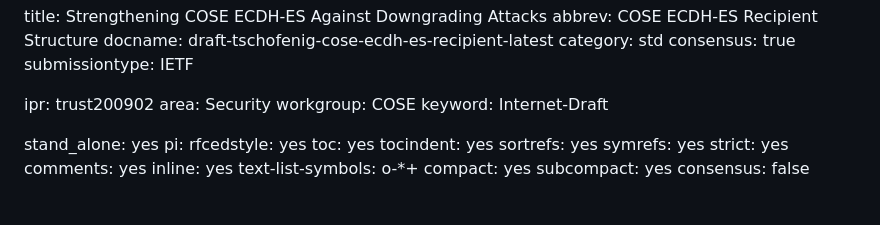
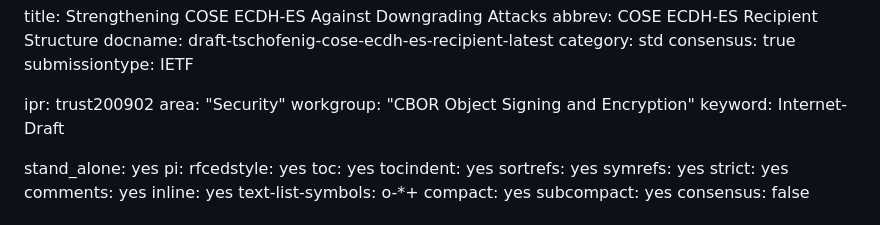
Before and after one commit to hannestschofenig/draft-tschofenig-cose-ecdh-es-recipient, a Markdown page: draft-tschofenig-cose-ecdh-es-recipient.md, the part around the change. Drawn GitHub-style.

Commit message:
Automatic update of venue information

```diff
--- a/draft-tschofenig-cose-ecdh-es-recipient.md
+++ b/draft-tschofenig-cose-ecdh-es-recipient.md
@@ -7,8 +7,8 @@ consensus: true
 submissiontype: IETF
 
 ipr: trust200902
-area: Security
-workgroup: COSE
+area: "Security"
+workgroup: "CBOR Object Signing and Encryption"
 keyword: Internet-Draft
 
 stand_alone: yes
```
